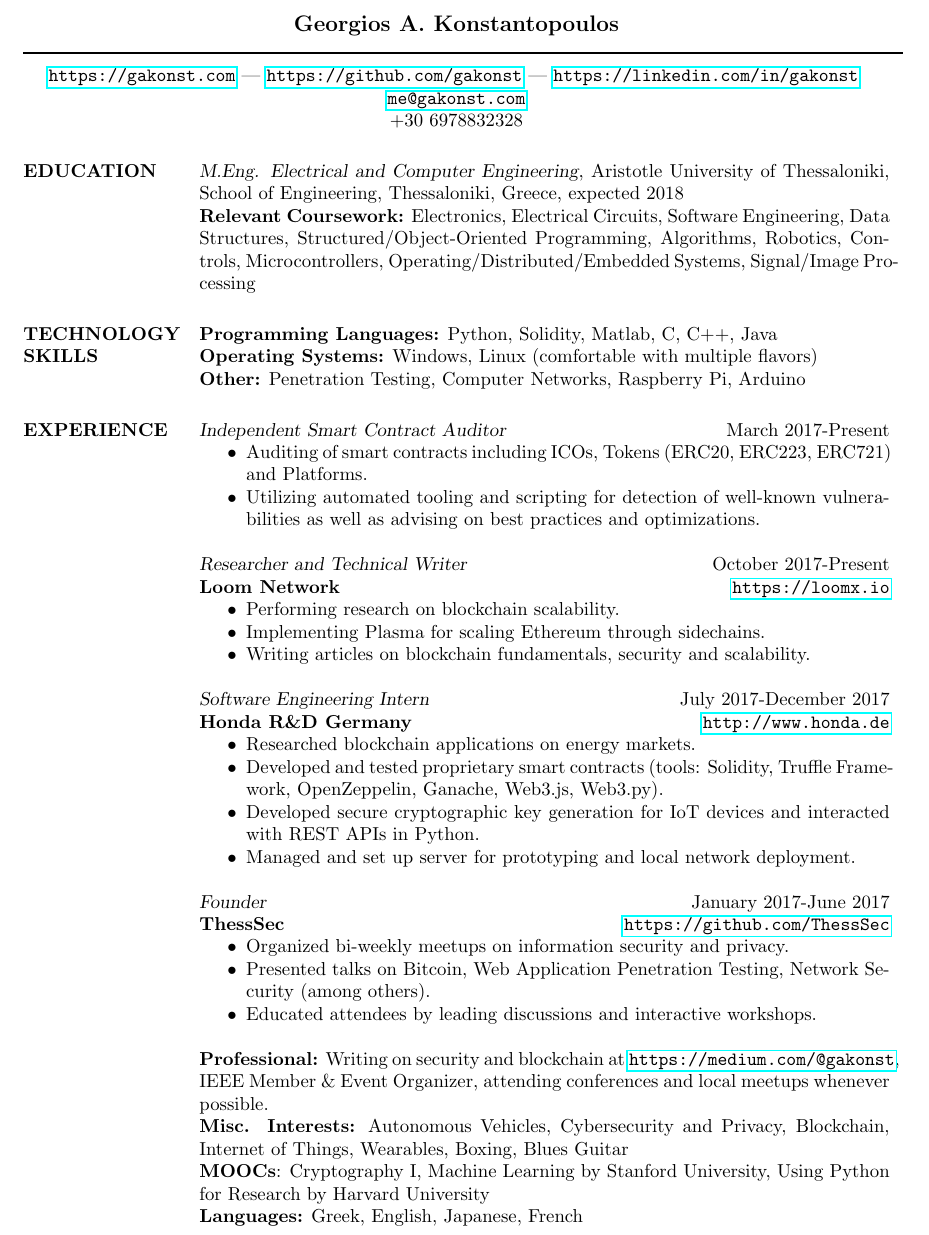
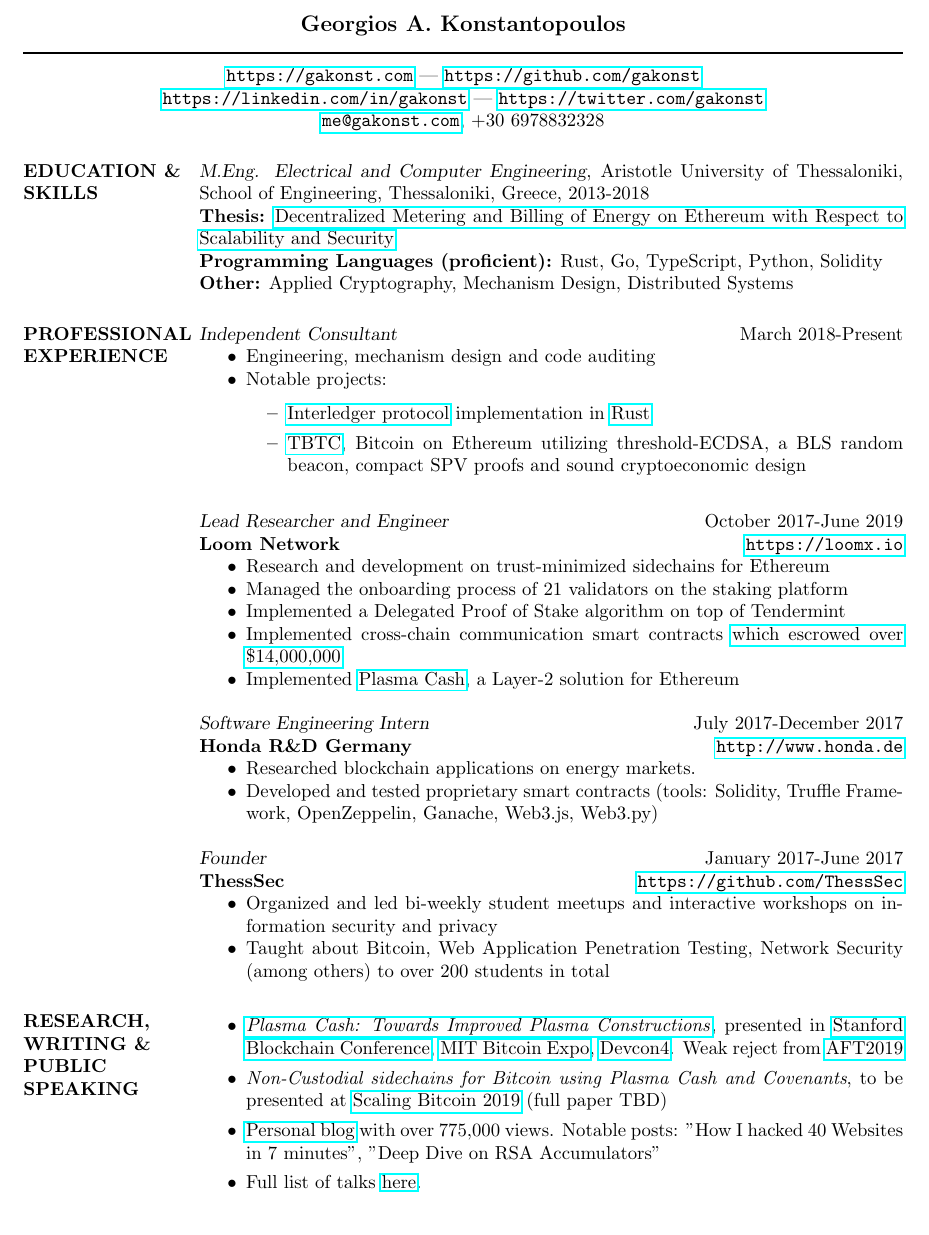
Before and after one commit to gakonst/resume, a LaTeX CV (cv.tex): part of the page, cut so that both start at the same text. Compiled offline with pdfLaTeX.

Commit message:
update cv

```diff
--- a/cv.tex
+++ b/cv.tex
@@ -4,7 +4,7 @@
 %\usepackage{newcent} % To change the default font to the new century schoolbook postscript font uncomment this line and comment the one above
 \usepackage{hyperref}
 
-\setlength{\textwidth}{5.1in} % Text width of the document
+\setlength{\textwidth}{5.2in} % Text width of the document
 \begin{document}
 %----------------------------------------------------------------------------------------
 %	NAME AND ADDRESS SECTION
@@ -14,62 +14,84 @@
 
 \moveleft\hoffset\vbox{\hrule width\resumewidth height 1pt}\smallskip % Horizontal line after name; adjust line thickness by changing the '1pt'
 
-\moveleft.5\hoffset\centerline{\url{https://gakonst.com} | \url{https://github.com/gakonst} |  \url{https://linkedin.com/in/gakonst} } % Your address
-\moveleft.5\hoffset\centerline{\url{me@gakonst.com}}
-\moveleft.5\hoffset\centerline{+30 6978832328}
+\moveleft.5\hoffset\centerline{\url{https://gakonst.com} | \url{https://github.com/gakonst}}
+\moveleft.5\hoffset\centerline{\url{https://linkedin.com/in/gakonst} | \url{https://twitter.com/gakonst}}
+
+\moveleft.5\hoffset\centerline{\url{me@gakonst.com},  +30 6978832328}
 %----------------------------------------------------------------------------------------
 %----------------------------------------------------------------------------------------
 %	EDUCATION SECTION
 %----------------------------------------------------------------------------------------
-\section{EDUCATION}
+\section{EDUCATION \& SKILLS}
 
-{\sl M.Eng. Electrical and Computer Engineering}, Aristotle University of Thessaloniki, School of Engineering, Thessaloniki, Greece, expected 2018 \\
-\textbf{Relevant Coursework:} Electronics, Electrical Circuits, Software Engineering, Data Structures, Structured/Object-Oriented Programming, Algorithms, Robotics, Controls, Microcontrollers, Operating/Distributed/Embedded Systems, Signal/Image Processing
-%----------------------------------------------------------------------------------------
-%	COMPUTER SKILLS SECTION
-%----------------------------------------------------------------------------------------
-\section{TECHNOLOGY \\ SKILLS}
-
-\textbf{Programming Languages:} Python, Solidity, Matlab, C, C++, Java \\
-\textbf{Operating Systems:} Windows, Linux (comfortable with multiple flavors)\\
-\textbf{Other:} Penetration Testing, Computer Networks, Raspberry Pi, Arduino
+{\sl M.Eng. Electrical and Computer Engineering}, Aristotle University of
+Thessaloniki, School of Engineering, Thessaloniki, Greece, 2013-2018 \\
+\textbf{Thesis:} \href{https://raw.githubusercontent.com/gakonst/thesis/master/main.pdf}{Decentralized Metering and Billing of Energy on Ethereum with Respect to Scalability and Security}\\
+\textbf{Programming Languages (proficient):} Rust, Go, TypeScript, Python,
+Solidity\\
+\textbf{Other:} Applied Cryptography, Mechanism Design, Distributed Systems
 
 %----------------------------------------------------------------------------------------
 %	PROFESSIONAL EXPERIENCE SECTION
 %----------------------------------------------------------------------------------------
 
-\section{EXPERIENCE}
+\section{PROFESSIONAL EXPERIENCE}
 
-{\sl Independent Smart Contract Auditor} \hfill March 2017-Present
+{\sl Independent Consultant} \hfill March 2018-Present
 \begin{itemize} \itemsep -2pt % Reduce space between items
-    \item Auditing of smart contracts including ICOs, Tokens (ERC20, ERC223, ERC721) and Platforms.
-    \item Utilizing automated tooling and scripting for detection of well-known vulnerabilities as well as advising on best practices and optimizations.
+    \item Engineering, mechanism design and code auditing
+    \item Notable projects:
+        \begin{itemize}
+            \item \href{https://interledger.org/}{Interledger protocol}
+    implementation in \href{https://github.com/emschwartz/interledger-rs}{Rust}
+            \item \href{http://tbtc.network}{TBTC}, Bitcoin on Ethereum
+            utilizing threshold-ECDSA, a BLS random beacon, compact SPV
+            proofs and sound cryptoeconomic design
+        \end{itemize}
 \end{itemize}
 
-{\sl Researcher and Technical Writer} \hfill October 2017-Present \\
+{\sl Lead Researcher and Engineer} \hfill October 2017-June 2019 \\
 \textbf{Loom Network} \hfill \url{https://loomx.io}
 \begin{itemize} \itemsep -2pt % Reduce space between items
-    \item Performing research on blockchain scalability.
-    \item Implementing Plasma for scaling Ethereum through sidechains.
-    \item Writing articles on blockchain fundamentals, security and scalability.
+    \item Research and development on trust-minimized sidechains for Ethereum
+    \item Managed the onboarding process of 21 validators on the staking platform
+    \item Implemented a Delegated Proof of Stake algorithm on top of Tendermint
+    \item Implemented cross-chain communication smart contracts \href{https://web.archive.org/web/20190614104207/https://etherscan.io/address/0x8f8E8b3C4De76A31971Fe6a87297D8f703bE8570}{which escrowed
+    over \$14,000,000}
+    \item Implemented \href{http://github.com/loomnetwork/plasma-cash}{Plasma Cash}, a Layer-2 solution for Ethereum
 \end{itemize}
 
 {\sl Software Engineering Intern} \hfill July 2017-December 2017\\
 \textbf{Honda R\&D Germany} \hfill \url{http://www.honda.de}
 \begin{itemize} \itemsep -2pt % Reduce space between items
     \item Researched blockchain applications on energy markets.
-    \item Developed and tested proprietary smart contracts (tools: Solidity, Truffle Framework, OpenZeppelin, Ganache, Web3.js, Web3.py).
-    \item Developed secure cryptographic key generation for IoT devices and interacted with REST APIs in Python.
-    \item Managed and set up server for prototyping and local network deployment.
+    \item Developed and tested proprietary smart contracts (tools: Solidity, Truffle Framework, OpenZeppelin, Ganache, Web3.js, Web3.py)
 \end{itemize}
 
 {\sl Founder} \hfill January 2017-June 2017 \\
 \textbf{ThessSec} \hfill \url{https://github.com/ThessSec}
 \begin{itemize} \itemsep -2pt % Reduce space between items
-    \item Organized bi-weekly meetups on information security and privacy.
-    \item Presented talks on Bitcoin, Web Application Penetration Testing, Network Security (among others).
-    \item Educated attendees by leading discussions and interactive workshops.
+    \item Organized and led bi-weekly student meetups and interactive workshops on information security and privacy
+    \item Taught about Bitcoin, Web Application Penetration Testing, Network
+    Security (among others) to over 200 students in total
 \end{itemize}
+
+\section{RESEARCH, WRITING \& PUBLIC SPEAKING}
+
+\begin{itemize}
+    \item \href{https://github.com/gakonst/plasma-cash-paper/raw/master/plasma_cash.pdf}{\textit{Plasma Cash: Towards Improved Plasma Constructions}}, presented in
+    \href{https://youtu.be/9nD1elfVshc}{Stanford Blockchain Conference},
+    \href{https://www.youtube.com/watch?v=ZQg_IckcvNI}{MIT Bitcoin Expo}, \href{https://www.youtube.com/watch?v=UKigyHGQQmQ}{Devcon4}.
+    Weak reject from \href{https://aft.acm.org/}{AFT2019}
+    \item \textit{Non-Custodial sidechains for Bitcoin using Plasma Cash and
+    Covenants}, to be presented at \href{https://telaviv2019.scalingbitcoin.org/#schedule}{Scaling Bitcoin 2019} (full paper TBD)
+    \item \href{https://medium.com/@gakonst}{Personal blog} with over 775,000
+    views. Notable posts: "How I hacked 40 Websites in 7 minutes", "Deep Dive on
+    RSA Accumulators"
+    \item Full list of talks \href{https://www.gakonst.com/talks/}{here}.
+\end{itemize}
+
+
 
 %  {\sl Co-Founder | Software Engineering } \hfill February 2016 - September 2016 \\
 %  \textbf{Project M.A.R.T.I.S.}, Thessaloniki Greece
@@ -78,15 +100,15 @@
 %  \item  Our team qualified to the finals of the panhellenic ECE students’ conference (ECESCON) Hackathon
 %  \end{itemize}
 %  \section{OTHER}
-\textbf{Professional:}
-Writing on security and blockchain at \url{https://medium.com/@gakonst}, % (Top writer in Bitcoin)
-IEEE Member \& Event Organizer, attending conferences and local meetups whenever possible.\\
-\textbf{Misc. Interests:}
-Autonomous Vehicles, Cybersecurity and Privacy, Blockchain, Internet of Things, Wearables, Boxing, Blues Guitar\\
-\textbf{MOOCs}:
-Cryptography I, Machine Learning by Stanford University, Using Python for Research by Harvard University\\
-\textbf{Languages:}
-Greek, English, Japanese, French
+% \textbf{Professional:}
+% Writing on security and blockchain at \url{https://medium.com/@gakonst}, % (Top writer in Bitcoin)
+% IEEE Member \& Event Organizer, attending conferences and local meetups whenever possible.\\
+% \textbf{Misc. Interests:}
+% Autonomous Vehicles, Cybersecurity and Privacy, Blockchain, Internet of Things, Wearables, Boxing, Blues Guitar\\
+% \textbf{MOOCs}:
+% Cryptography I, Machine Learning by Stanford University, Using Python for Research by Harvard University\\
+% \textbf{Languages:}
+% Greek, English, Japanese, French
 
 
 % \section{HONORS \& AWARDS}
```
Also changed, not shown: cv.pdf.
